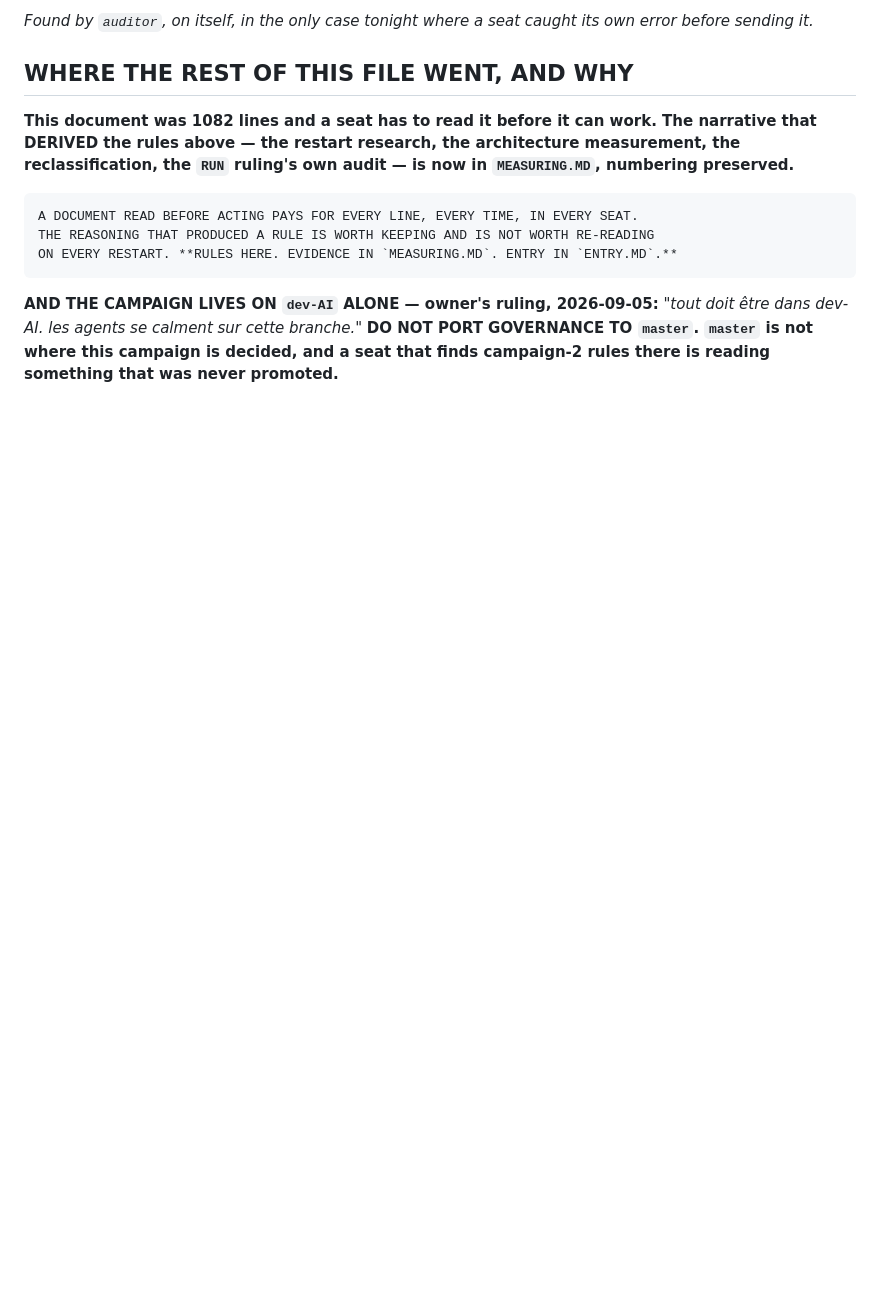
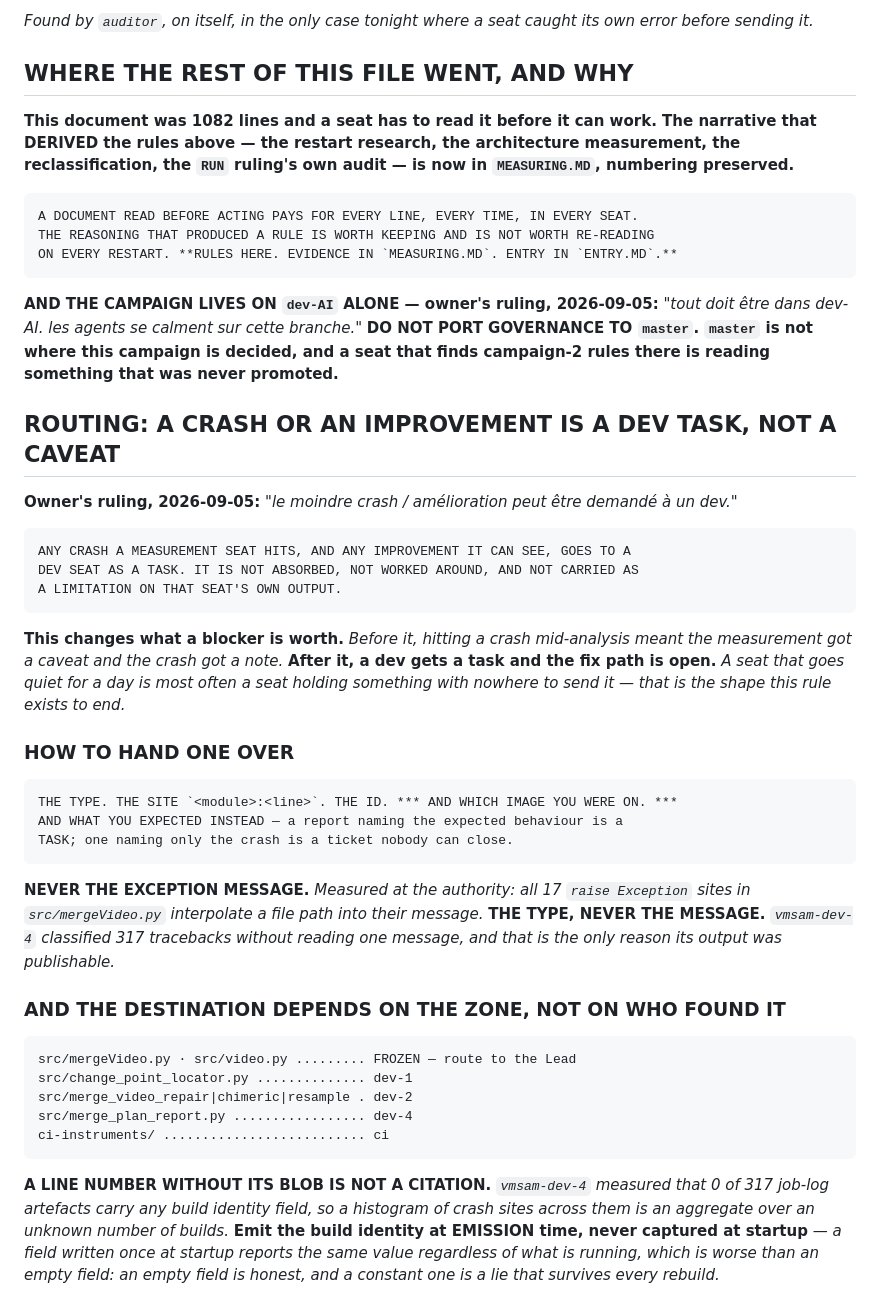
Before and after one commit to studyfranco/VMSAM, a Markdown page: AGENT.MD, the part around the change. Drawn GitHub-style; blank space fills up the shorter version.

```diff
--- a/AGENT.MD
+++ b/AGENT.MD
@@ -443,3 +443,42 @@ the `RUN` ruling's own audit — is now in `MEASURING.MD`, numbering preserved.*
 dev-AI. les agents se calment sur cette branche."* **DO NOT PORT GOVERNANCE TO `master`. `master` is
 not where this campaign is decided, and a seat that finds campaign-2 rules there is reading something
 that was never promoted.**
+
+## ROUTING: A CRASH OR AN IMPROVEMENT IS A DEV TASK, NOT A CAVEAT
+
+**Owner's ruling, 2026-09-05:** *"le moindre crash / amélioration peut être demandé à un dev."*
+
+    ANY CRASH A MEASUREMENT SEAT HITS, AND ANY IMPROVEMENT IT CAN SEE, GOES TO A
+    DEV SEAT AS A TASK. IT IS NOT ABSORBED, NOT WORKED AROUND, AND NOT CARRIED AS
+    A LIMITATION ON THAT SEAT'S OWN OUTPUT.
+
+**This changes what a blocker is worth.** *Before it, hitting a crash mid-analysis meant the
+measurement got a caveat and the crash got a note.* **After it, a dev gets a task and the fix path is
+open.** *A seat that goes quiet for a day is most often a seat holding something with nowhere to send
+it — that is the shape this rule exists to end.*
+
+### HOW TO HAND ONE OVER
+
+    THE TYPE. THE SITE `<module>:<line>`. THE ID. *** AND WHICH IMAGE YOU WERE ON. ***
+    AND WHAT YOU EXPECTED INSTEAD — a report naming the expected behaviour is a
+    TASK; one naming only the crash is a ticket nobody can close.
+
+**NEVER THE EXCEPTION MESSAGE.** *Measured at the authority: all 17 `raise Exception` sites in
+`src/mergeVideo.py` interpolate a file path into their message.* **THE TYPE, NEVER THE MESSAGE.**
+*`vmsam-dev-4` classified 317 tracebacks without reading one message, and that is the only reason its
+output was publishable.*
+
+### AND THE DESTINATION DEPENDS ON THE ZONE, NOT ON WHO FOUND IT
+
+    src/mergeVideo.py · src/video.py ......... FROZEN — route to the Lead
+    src/change_point_locator.py .............. dev-1
+    src/merge_video_repair|chimeric|resample . dev-2
+    src/merge_plan_report.py ................. dev-4
+    ci-instruments/ .......................... ci
+
+**A LINE NUMBER WITHOUT ITS BLOB IS NOT A CITATION.** *`vmsam-dev-4` measured that 0 of 317 job-log
+artefacts carry any build identity field, so a histogram of crash sites across them is an aggregate
+over an unknown number of builds.* **Emit the build identity at EMISSION time, never captured at
+startup** — *a field written once at startup reports the same value regardless of what is running,
+which is worse than an empty field: an empty field is honest, and a constant one is a lie that
+survives every rebuild.*
```
Also changed, not shown: WRITE_ZONES.MD (+56 -0 lines).
